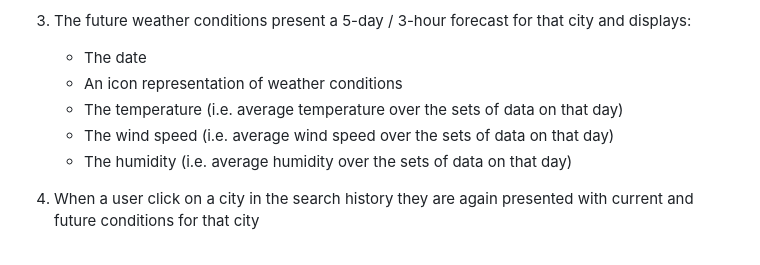
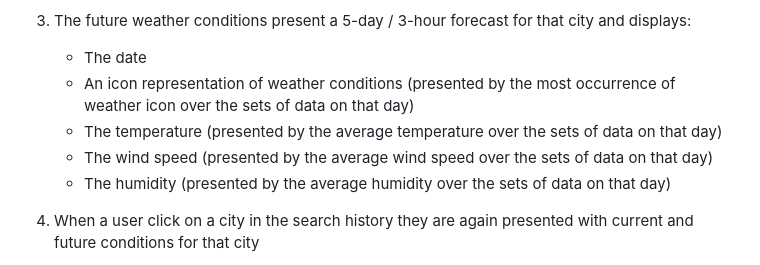
Before and after one commit to seacrest3/Seacrest-Weather-Dashboard, a Markdown page: README.md, the part around the change. GitHub-like rendering.

```diff
--- a/README.md
+++ b/README.md
@@ -49,10 +49,10 @@ When a user opens the app and searches for a city's weather in the serach input
 
 3. The future weather conditions present a 5-day / 3-hour forecast for that city and displays:
     * The date
-    * An icon representation of weather conditions
-    * The temperature (i.e. average temperature over the sets of data on that day)
-    * The wind speed  (i.e. average wind speed over the sets of data on that day)
-    * The humidity    (i.e. average humidity over the sets of data on that day)
+    * An icon representation of weather conditions (presented by the most occurrence of weather icon over the sets of data on that day)
+    * The temperature (presented by the average temperature over the sets of data on that day)
+    * The wind speed  (presented by the average wind speed over the sets of data on that day)
+    * The humidity    (presented by the average humidity over the sets of data on that day)
 
 4. When a user click on a city in the search history they are again presented with current and future conditions for that city
 
```
